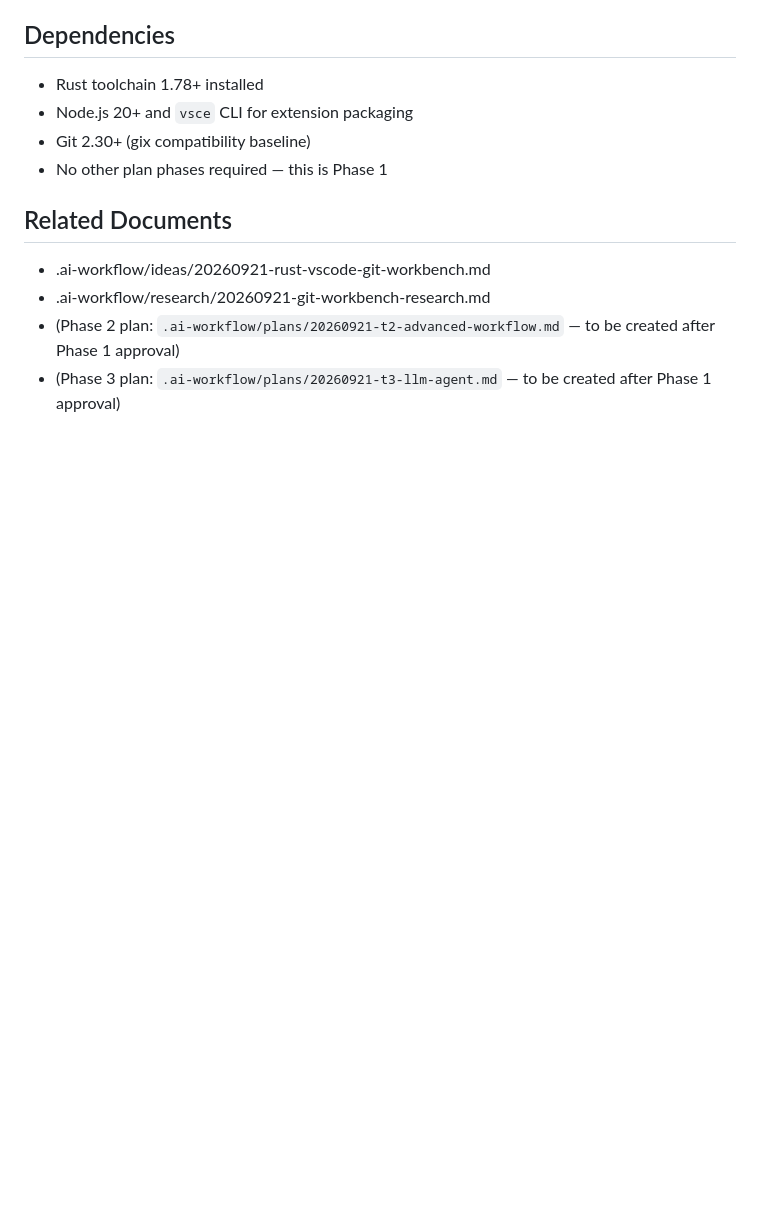
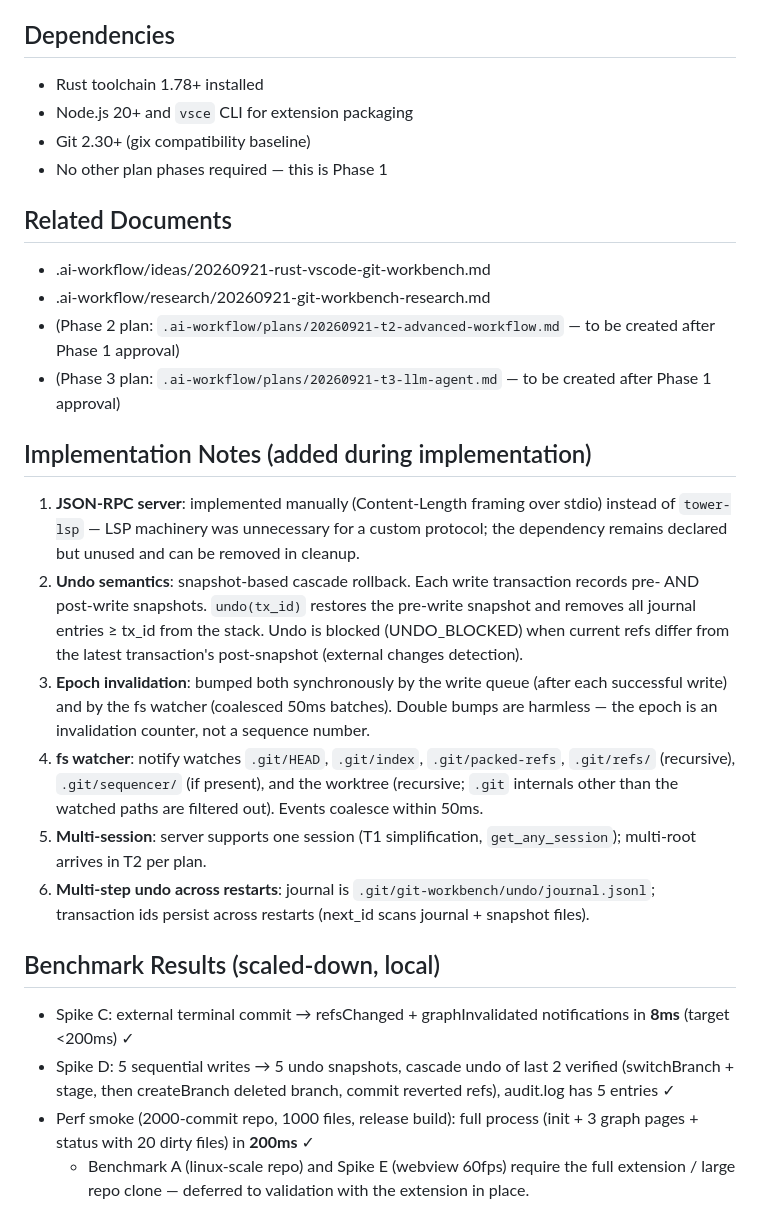
Before and after one commit to pandas-coding/git-bamboo, a Markdown page: .ai-workflow/plans/20260921-t1-core-engine.md, the part around the change. GitHub-like rendering; blank space fills up the shorter version.

Commit message:
docs: record implementation decisions and benchmark results in T1 plan

```diff
--- a/.ai-workflow/plans/20260921-t1-core-engine.md
+++ b/.ai-workflow/plans/20260921-t1-core-engine.md
@@ -324,3 +324,19 @@ Before marking Phase 1 complete, run the following benchmarks and spikes:
 - .ai-workflow/research/20260921-git-workbench-research.md
 - (Phase 2 plan: `.ai-workflow/plans/20260921-t2-advanced-workflow.md` — to be created after Phase 1 approval)
 - (Phase 3 plan: `.ai-workflow/plans/20260921-t3-llm-agent.md` — to be created after Phase 1 approval)
+
+## Implementation Notes (added during implementation)
+
+1. **JSON-RPC server**: implemented manually (Content-Length framing over stdio) instead of `tower-lsp` — LSP machinery was unnecessary for a custom protocol; the dependency remains declared but unused and can be removed in cleanup.
+2. **Undo semantics**: snapshot-based cascade rollback. Each write transaction records pre- AND post-write snapshots. `undo(tx_id)` restores the pre-write snapshot and removes all journal entries ≥ tx_id from the stack. Undo is blocked (UNDO_BLOCKED) when current refs differ from the latest transaction's post-snapshot (external changes detection).
+3. **Epoch invalidation**: bumped both synchronously by the write queue (after each successful write) and by the fs watcher (coalesced 50ms batches). Double bumps are harmless — the epoch is an invalidation counter, not a sequence number.
+4. **fs watcher**: notify watches `.git/HEAD`, `.git/index`, `.git/packed-refs`, `.git/refs/` (recursive), `.git/sequencer/` (if present), and the worktree (recursive; `.git` internals other than the watched paths are filtered out). Events coalesce within 50ms.
+5. **Multi-session**: server supports one session (T1 simplification, `get_any_session`); multi-root arrives in T2 per plan.
+6. **Multi-step undo across restarts**: journal is `.git/git-workbench/undo/journal.jsonl`; transaction ids persist across restarts (next_id scans journal + snapshot files).
+
+## Benchmark Results (scaled-down, local)
+
+- Spike C: external terminal commit → refsChanged + graphInvalidated notifications in **8ms** (target <200ms) ✓
+- Spike D: 5 sequential writes → 5 undo snapshots, cascade undo of last 2 verified (switchBranch + stage, then createBranch deleted branch, commit reverted refs), audit.log has 5 entries ✓
+- Perf smoke (2000-commit repo, 1000 files, release build): full process (init + 3 graph pages + status with 20 dirty files) in **200ms** ✓
+  - Benchmark A (linux-scale repo) and Spike E (webview 60fps) require the full extension / large repo clone — deferred to validation with the extension in place.
```
